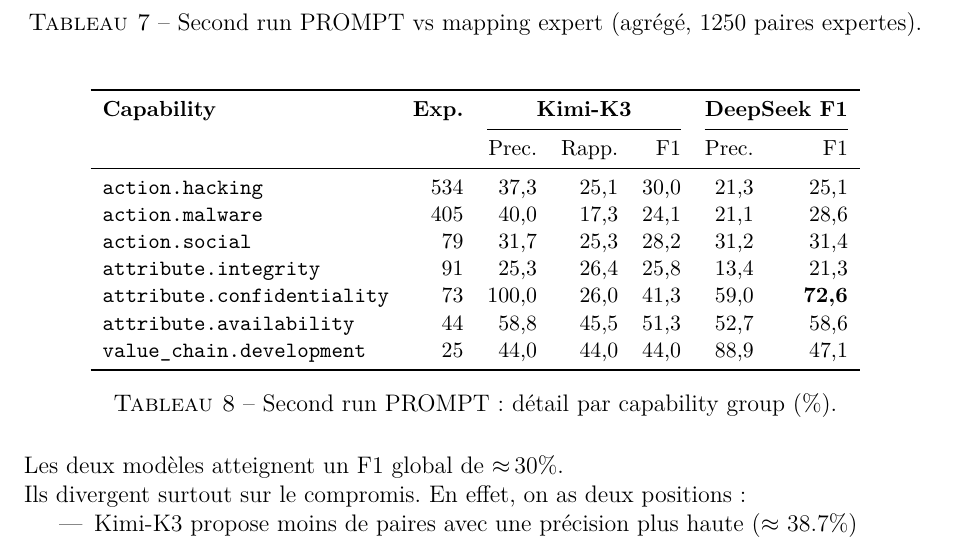
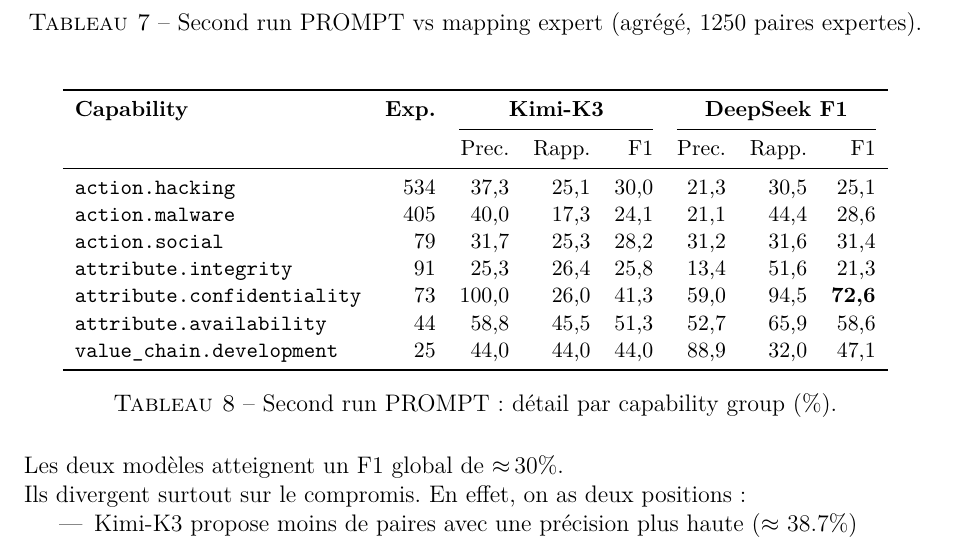
Before and after one commit to SimonDelep/MappingVerisAtt-ck, a LaTeX document (Latex_report/main.tex): part of page 15 of 16, cut so that both start at the same text. Compiled offline with pdfLaTeX.

Commit message:
correction + compilation

```diff
--- a/Latex_report/main.tex
+++ b/Latex_report/main.tex
@@ -684,21 +684,21 @@
 \begin{table}[H]
   \centering
   \small
-  \begin{tabular}{l r r r r r r}
+  \begin{tabular}{l r r r r r r r}
     \toprule
     \textbf{Capability} & \textbf{Exp.} &
     \multicolumn{3}{c}{\textbf{Kimi-K3}} &
-    \multicolumn{2}{c}{\textbf{DeepSeek F1}} \\
-    \cmidrule(lr){3-5} \cmidrule(lr){6-7}
-     &  & Prec. & Rapp. & F1 & Prec. & F1 \\
+    \multicolumn{3}{c}{\textbf{DeepSeek F1}} \\
+    \cmidrule(lr){3-5} \cmidrule(lr){6-8}
+	&  & Prec. & Rapp. & F1 & Prec. & Rapp. & F1 \\
     \midrule
-    \texttt{action.hacking}            & 534 & 37,3 & 25,1 & 30,0 & 21,3 & 25,1 \\
-    \texttt{action.malware}            & 405 & 40,0 & 17,3 & 24,1 & 21,1 & 28,6 \\
-    \texttt{action.social}             &  79 & 31,7 & 25,3 & 28,2 & 31,2 & 31,4 \\
-    \texttt{attribute.integrity}       &  91 & 25,3 & 26,4 & 25,8 & 13,4 & 21,3 \\
-    \texttt{attribute.confidentiality} &  73 &100,0 & 26,0 & 41,3 & 59,0 & \textbf{72,6} \\
-    \texttt{attribute.availability}    &  44 & 58,8 & 45,5 & 51,3 & 52,7 & 58,6 \\
-    \texttt{value\_chain.development}  &  25 & 44,0 & 44,0 & 44,0 & 88,9 & 47,1 \\
+    \texttt{action.hacking}            & 534 & 37,3 & 25,1 & 30,0 & 21,3 & 30,5 & 25,1 \\
+    \texttt{action.malware}            & 405 & 40,0 & 17,3 & 24,1 & 21,1 & 44,4 & 28,6 \\
+    \texttt{action.social}             &  79 & 31,7 & 25,3 & 28,2 & 31,2 & 31,6 & 31,4 \\
+    \texttt{attribute.integrity}       &  91 & 25,3 & 26,4 & 25,8 & 13,4 & 51,6 & 21,3 \\
+    \texttt{attribute.confidentiality} &  73 &100,0 & 26,0 & 41,3 & 59,0 & 94,5 & \textbf{72,6} \\
+    \texttt{attribute.availability}    &  44 & 58,8 & 45,5 & 51,3 & 52,7 & 65,9 & 58,6 \\
+    \texttt{value\_chain.development}  &  25 & 44,0 & 44,0 & 44,0 & 88,9 & 32,0 & 47,1 \\
     \bottomrule
   \end{tabular}
   \caption{Second run PROMPT~: détail par capability group (\%).}
```
Also changed, not shown: Latex_report/main.pdf.
